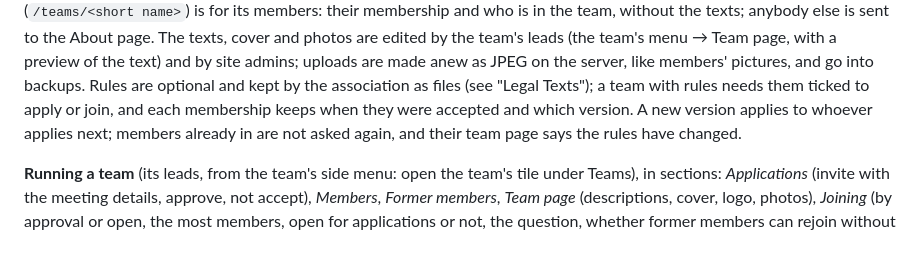
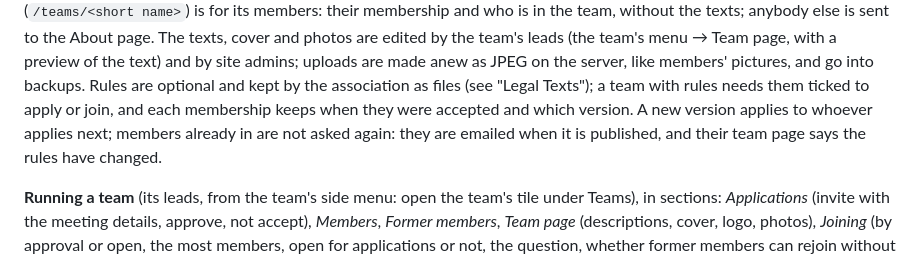
Before and after one commit to angeeinstein/jaeronautics, a Markdown page: docs/maintenance.md, the part around the change. Rendered like a GitHub page.

Commit message:
Maintenance: team members emailed when new rules are published
Co-Authored-By: Claude Opus 5.5 <noreply@anthropic.com>
Claude-Session: https://claude.ai/code/session_01EkfAzyLasZD5rPrVb9jtJV

```diff
--- a/docs/maintenance.md
+++ b/docs/maintenance.md
@@ -1445,8 +1445,8 @@ preview of the text) and by site admins; uploads are made anew as JPEG on the
 server, like members' pictures, and go into backups. Rules are optional and kept by the association as files (see "Legal
 Texts"); a team with rules needs them ticked to apply or join, and each
 membership keeps when they were accepted and which version. A new version
-applies to whoever applies next; members already in are not asked again, and
-their team page says the rules have changed.
+applies to whoever applies next; members already in are not asked again: they
+are emailed when it is published, and their team page says the rules have changed.
 
 **Running a team** (its leads, from the team's side menu: open the team's tile under Teams), in sections:
 *Applications* (invite with the meeting details, approve, not accept),
```
